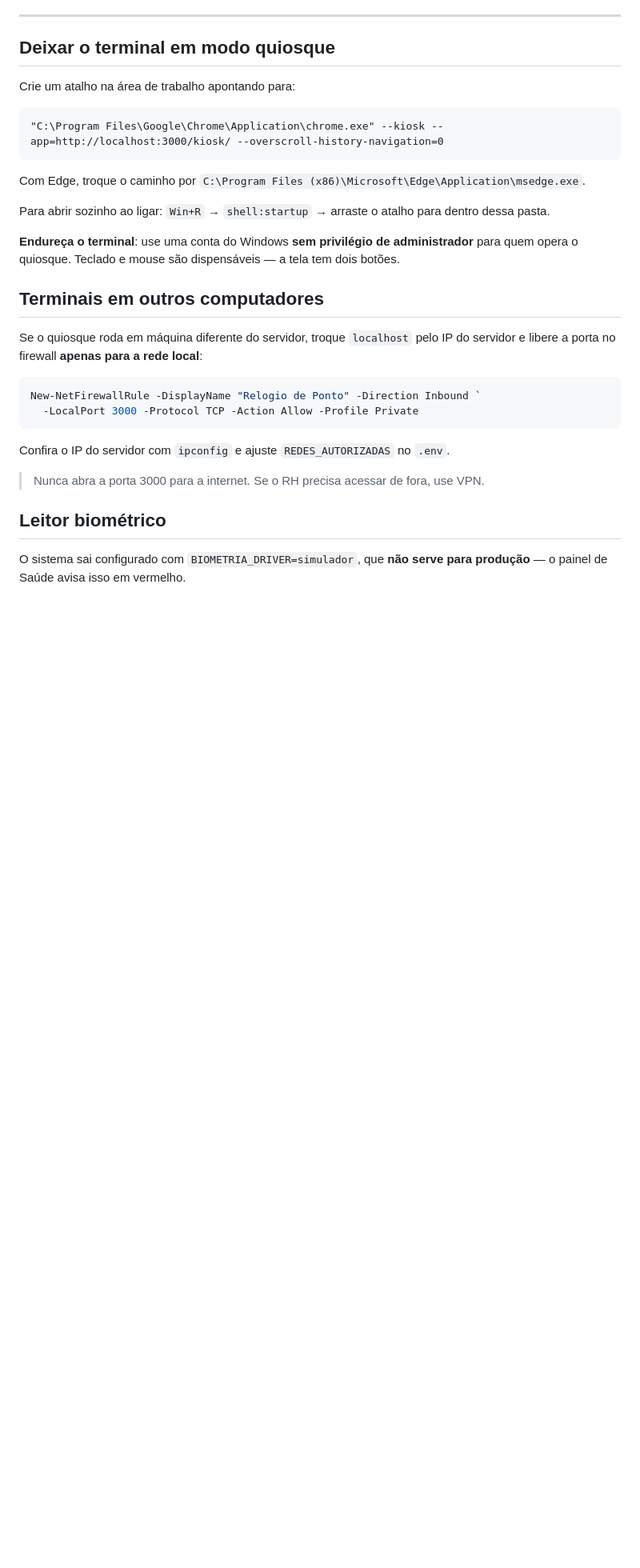
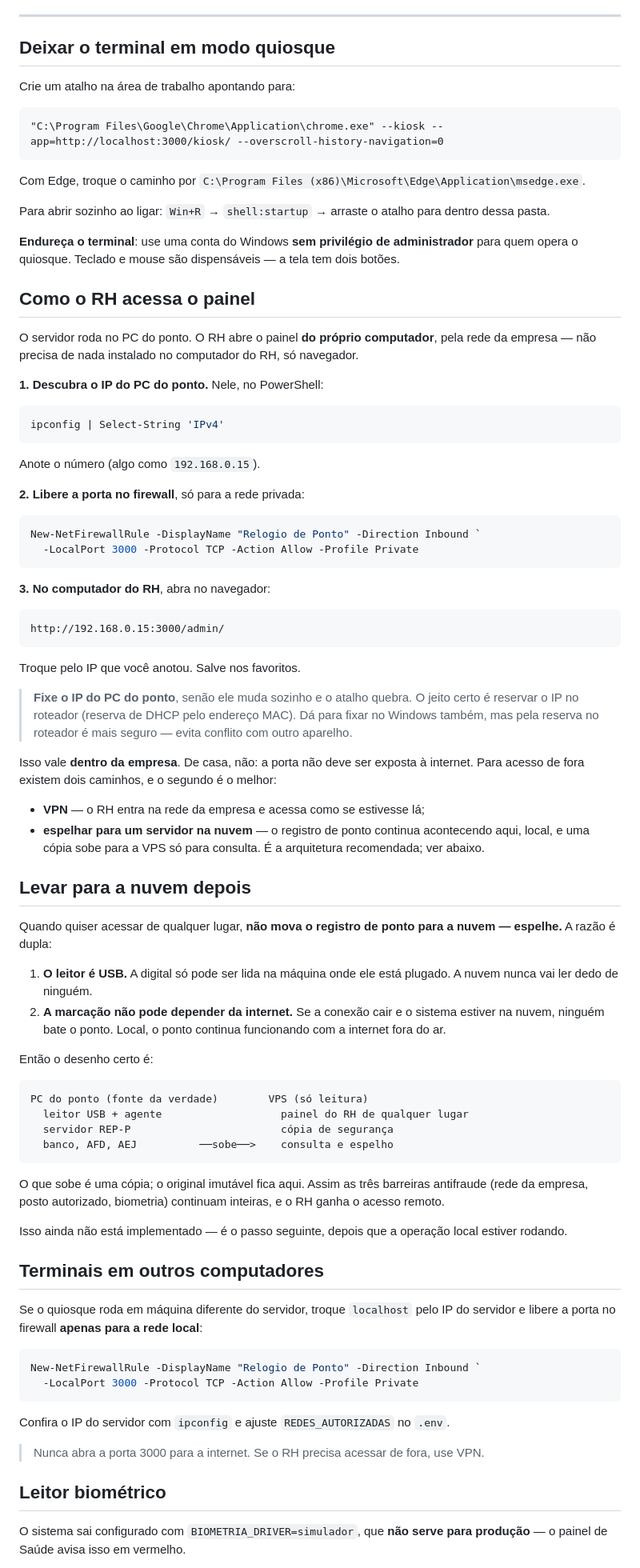
Before and after one commit to grupogomes/atpv-gomes, a Markdown page: relogio-de-ponto/docs/INSTALACAO-WINDOWS.md, the part around the change. Shown at 80% size. GitHub-like rendering; blank space fills up the shorter version.

Commit message:
Documenta o acesso do RH ao painel e o caminho para a nuvem
Duvida recorrente: como o RH usa o painel se o servidor esta no PC do ponto.
A resposta e a rede local — navegador apontando para o IP daquele PC, sem
instalar nada no computador do RH — com o passo a passo do firewall e o
lembrete de fixar o IP por reserva de DHCP no roteador.

Registra tambem a arquitetura recomendada para a fase de nuvem: espelhar, nao
mover. O leitor e USB e so le na maquina onde esta plugado, e a marcacao nao
pode depender da internet — se a conexao cair, ninguem bate o ponto. O
registro fica local e uma copia sobe para a VPS so para consulta, mantendo
intactas as tres barreiras antifraude.

Co-Authored-By: Claude Opus 5 <noreply@anthropic.com>
Claude-Session: https://claude.ai/code/session_015Bgmr718ZjANKRHWw1bkSr

````diff
--- a/relogio-de-ponto/docs/INSTALACAO-WINDOWS.md
+++ b/relogio-de-ponto/docs/INSTALACAO-WINDOWS.md
@@ -77,6 +77,75 @@ dentro dessa pasta.
 **Endureça o terminal**: use uma conta do Windows **sem privilégio de
 administrador** para quem opera o quiosque. Teclado e mouse são dispensáveis —
 a tela tem dois botões.
+
+## Como o RH acessa o painel
+
+O servidor roda no PC do ponto. O RH abre o painel **do próprio computador**,
+pela rede da empresa — não precisa de nada instalado no computador do RH, só
+navegador.
+
+**1. Descubra o IP do PC do ponto.** Nele, no PowerShell:
+
+```powershell
+ipconfig | Select-String 'IPv4'
+```
+
+Anote o número (algo como `192.168.0.15`).
+
+**2. Libere a porta no firewall**, só para a rede privada:
+
+```powershell
+New-NetFirewallRule -DisplayName "Relogio de Ponto" -Direction Inbound `
+  -LocalPort 3000 -Protocol TCP -Action Allow -Profile Private
+```
+
+**3. No computador do RH**, abra no navegador:
+
+```
+http://192.168.0.15:3000/admin/
+```
+
+Troque pelo IP que você anotou. Salve nos favoritos.
+
+> **Fixe o IP do PC do ponto**, senão ele muda sozinho e o atalho quebra. O
+> jeito certo é reservar o IP no roteador (reserva de DHCP pelo endereço MAC).
+> Dá para fixar no Windows também, mas pela reserva no roteador é mais seguro
+> — evita conflito com outro aparelho.
+
+Isso vale **dentro da empresa**. De casa, não: a porta não deve ser exposta à
+internet. Para acesso de fora existem dois caminhos, e o segundo é o melhor:
+
+- **VPN** — o RH entra na rede da empresa e acessa como se estivesse lá;
+- **espelhar para um servidor na nuvem** — o registro de ponto continua
+  acontecendo aqui, local, e uma cópia sobe para a VPS só para consulta. É a
+  arquitetura recomendada; ver abaixo.
+
+## Levar para a nuvem depois
+
+Quando quiser acessar de qualquer lugar, **não mova o registro de ponto para a
+nuvem — espelhe.** A razão é dupla:
+
+1. **O leitor é USB.** A digital só pode ser lida na máquina onde ele está
+   plugado. A nuvem nunca vai ler dedo de ninguém.
+2. **A marcação não pode depender da internet.** Se a conexão cair e o sistema
+   estiver na nuvem, ninguém bate o ponto. Local, o ponto continua funcionando
+   com a internet fora do ar.
+
+Então o desenho certo é:
+
+```
+PC do ponto (fonte da verdade)        VPS (só leitura)
+  leitor USB + agente                   painel do RH de qualquer lugar
+  servidor REP-P                        cópia de segurança
+  banco, AFD, AEJ          ──sobe──>    consulta e espelho
+```
+
+O que sobe é uma cópia; o original imutável fica aqui. Assim as três barreiras
+antifraude (rede da empresa, posto autorizado, biometria) continuam inteiras, e
+o RH ganha o acesso remoto.
+
+Isso ainda não está implementado — é o passo seguinte, depois que a operação
+local estiver rodando.
 
 ## Terminais em outros computadores
 
````
